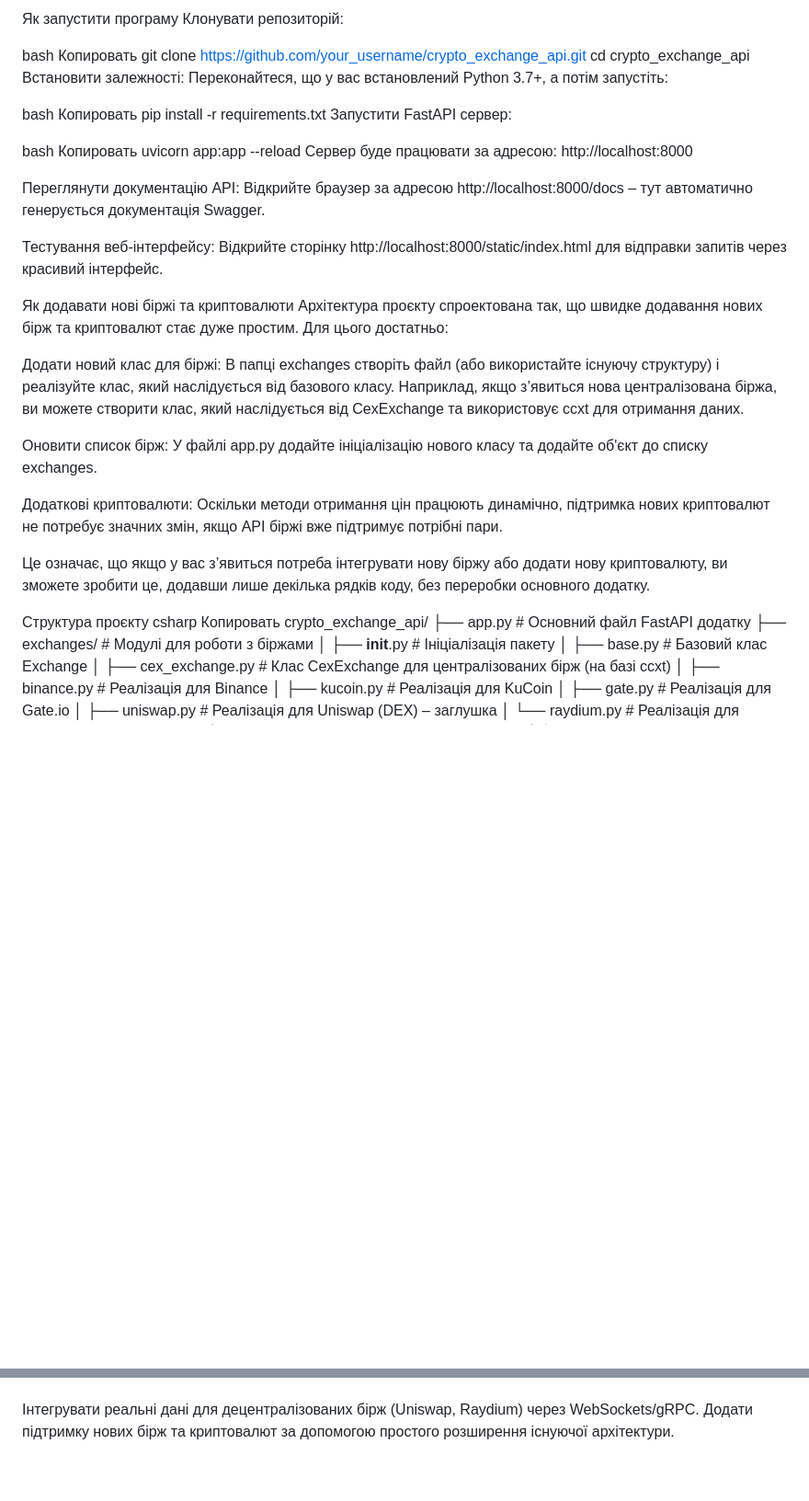
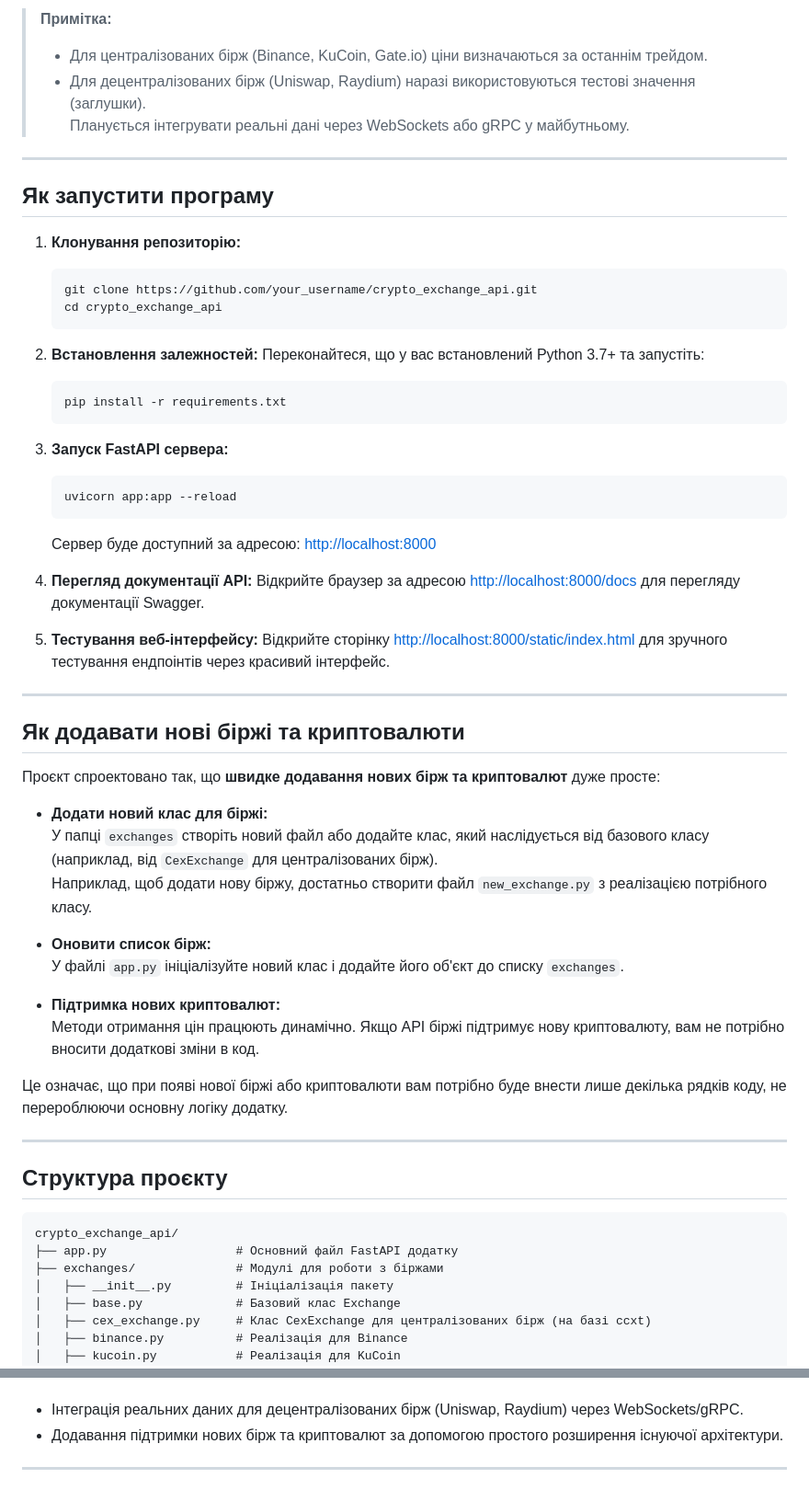
Before and after one commit to Xelagate/peanut_trade_v3.0.0, a Markdown page: README.md, 2 parts joined by grey strips. Shown at 92% size. GitHub-like rendering; blank space fills up the shorter version.

````diff
--- a/README.md
+++ b/README.md
@@ -55,44 +86,60 @@ json
 
-Як запустити програму
-Клонувати репозиторій:
+> **Примітка:**
+> - Для централізованих бірж (Binance, KuCoin, Gate.io) ціни визначаються за останнім трейдом.
+> - Для децентралізованих бірж (Uniswap, Raydium) наразі використовуються тестові значення (заглушки).
+>   Планується інтегрувати реальні дані через WebSockets або gRPC у майбутньому.
 
-bash
-Копировать
-git clone https://github.com/your_username/crypto_exchange_api.git
-cd crypto_exchange_api
-Встановити залежності: Переконайтеся, що у вас встановлений Python 3.7+, а потім запустіть:
+---
 
-bash
-Копировать
-pip install -r requirements.txt
-Запустити FastAPI сервер:
+## Як запустити програму
 
-bash
-Копировать
-uvicorn app:app --reload
-Сервер буде працювати за адресою: http://localhost:8000
+1. **Клонування репозиторію:**
+   ```bash
+   git clone https://github.com/your_username/crypto_exchange_api.git
+   cd crypto_exchange_api
+   ```
 
-Переглянути документацію API: Відкрийте браузер за адресою http://localhost:8000/docs – тут автоматично генерується документація Swagger.
+2. **Встановлення залежностей:**
+   Переконайтеся, що у вас встановлений Python 3.7+ та запустіть:
+   ```bash
+   pip install -r requirements.txt
+   ```
 
-Тестування веб-інтерфейсу: Відкрийте сторінку http://localhost:8000/static/index.html для відправки запитів через красивий інтерфейс.
+3. **Запуск FastAPI сервера:**
+   ```bash
+   uvicorn app:app --reload
+   ```
+   Сервер буде доступний за адресою: [http://localhost:8000](http://localhost:8000)
 
-Як додавати нові біржі та криптовалюти
-Архітектура проєкту спроектована так, що швидке додавання нових бірж та криптовалют стає дуже простим. Для цього достатньо:
+4. **Перегляд документації API:**
+   Відкрийте браузер за адресою [http://localhost:8000/docs](http://localhost:8000/docs) для перегляду документації Swagger.
 
-Додати новий клас для біржі:
-В папці exchanges створіть файл (або використайте існуючу структуру) і реалізуйте клас, який наслідується від базового класу. Наприклад, якщо з’явиться нова централізована біржа, ви можете створити клас, який наслідується від CexExchange та використовує ccxt для отримання даних.
+5. **Тестування веб-інтерфейсу:**
+   Відкрийте сторінку [http://localhost:8000/static/index.html](http://localhost:8000/static/index.html) для зручного тестування ендпоінтів через красивий інтерфейс.
 
-Оновити список бірж:
-У файлі app.py додайте ініціалізацію нового класу та додайте об'єкт до списку exchanges.
+---
 
-Додаткові криптовалюти:
-Оскільки методи отримання цін працюють динамічно, підтримка нових криптовалют не потребує значних змін, якщо API біржі вже підтримує потрібні пари.
+## Як додавати нові біржі та криптовалюти
 
-Це означає, що якщо у вас з’явиться потреба інтегрувати нову біржу або додати нову криптовалюту, ви зможете зробити це, додавши лише декілька рядків коду, без переробки основного додатку.
+Проєкт спроектовано так, що **швидке додавання нових бірж та криптовалют** дуже просте:
 
-Структура проєкту
-csharp
-Копировать
+- **Додати новий клас для біржі:**
+  У папці `exchanges` створіть новий файл або додайте клас, який наслідується від базового класу (наприклад, від `CexExchange` для централізованих бірж).
+  Наприклад, щоб додати нову біржу, достатньо створити файл `new_exchange.py` з реалізацією потрібного класу.
+
+- **Оновити список бірж:**
+  У файлі `app.py` ініціалізуйте новий клас і додайте його об'єкт до списку `exchanges`.
+
+- **Підтримка нових криптовалют:**
+  Методи отримання цін працюють динамічно. Якщо API біржі підтримує нову криптовалюту, вам не потрібно вносити додаткові зміни в код.
+
+Це означає, що при появі нової біржі або криптовалюти вам потрібно буде внести лише декілька рядків коду, не перероблюючи основну логіку додатку.
+
+---
+
+## Структура проєкту
+
+```
 crypto_exchange_api/
 ├── app.py                  # Основний файл FastAPI додатку
 ├── exchanges/              # Модулі для роботи з біржами
@@ -113,4 +165,5 @@ crypto_exchange_api/
 У майбутньому планується:
+- Інтеграція реальних даних для децентралізованих бірж (Uniswap, Raydium) через WebSockets/gRPC.
+- Додавання підтримки нових бірж та криптовалют за допомогою простого розширення існуючої архітектури.
 
-Інтегрувати реальні дані для децентралізованих бірж (Uniswap, Raydium) через WebSockets/gRPC.
-Додати підтримку нових бірж та криптовалют за допомогою простого розширення існуючої архітектури.
+---
````
Also changed, not shown: other parts of README.md (+67 -31 lines).
